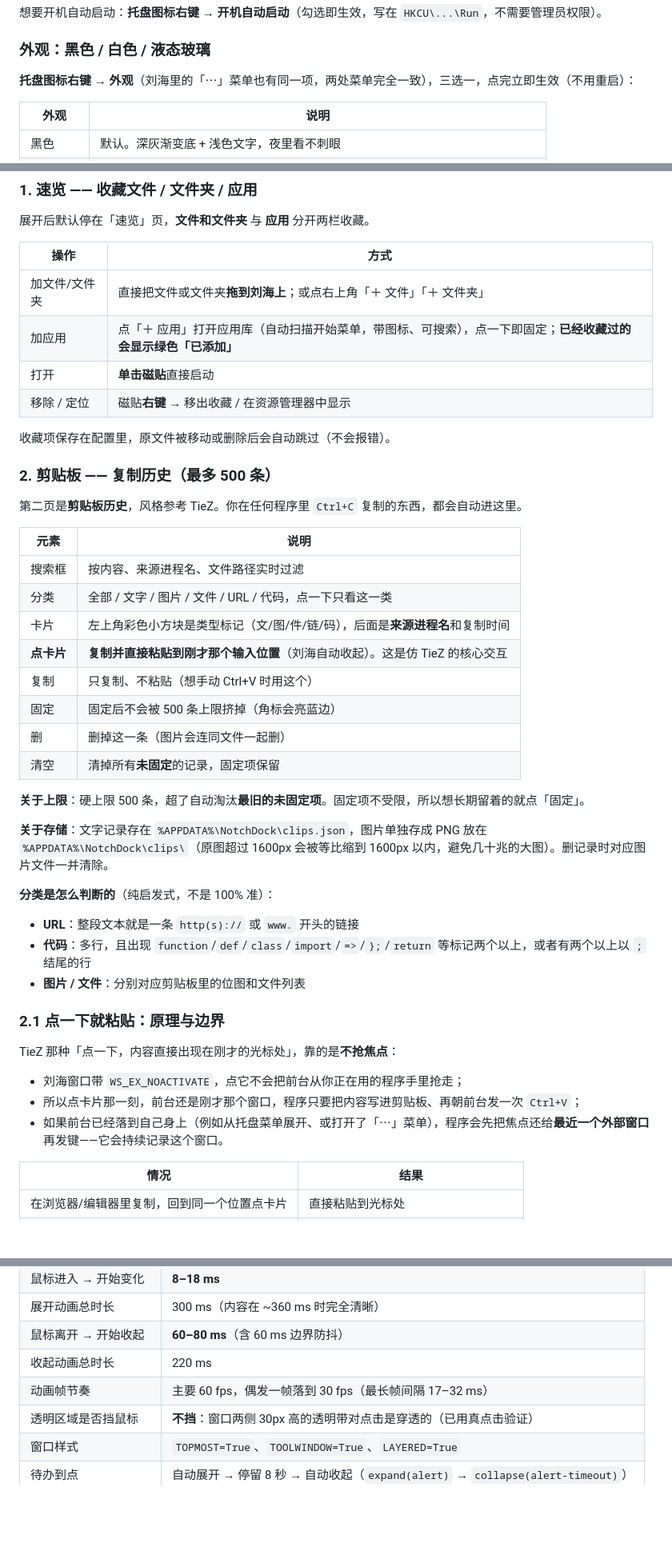
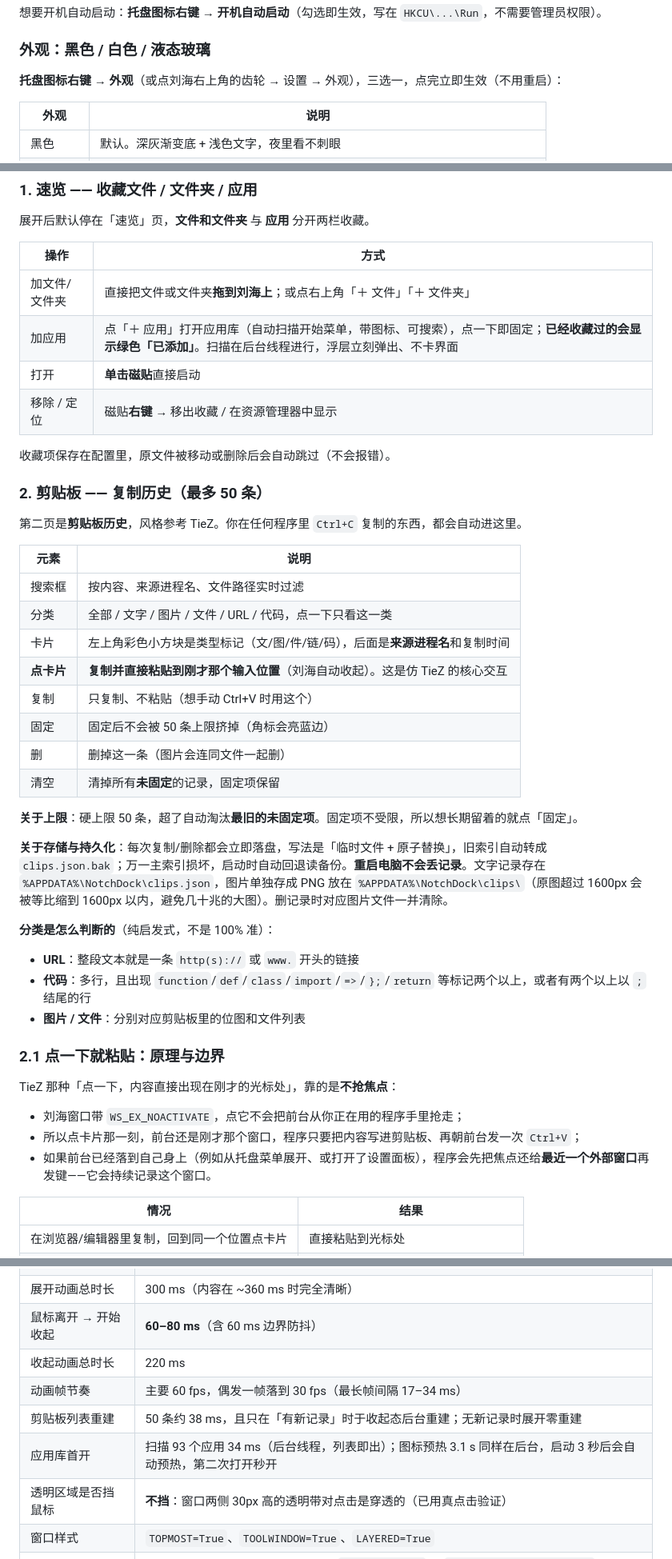
Before and after one commit to Yanghui-create/NotchDock, a Markdown page: dist/NotchDock/使用说明.md, 3 parts joined by grey strips. Shown at 80% size. Rendered like a GitHub page; blank space fills up the shorter version.

```diff
--- a/dist/NotchDock/使用说明.md
+++ b/dist/NotchDock/使用说明.md
@@ -23,7 +23,7 @@
 
 ### 外观：黑色 / 白色 / 液态玻璃
 
-**托盘图标右键 → 外观**（刘海里的「⋯」菜单也有同一项，两处菜单完全一致），三选一，点完立即生效（不用重启）：
+**托盘图标右键 → 外观**（或点刘海右上角的齿轮 → 设置 → 外观），三选一，点完立即生效（不用重启）：
 
 | 外观 | 说明 |
 | --- | --- |
@@ -72,13 +72,13 @@
 | 操作 | 方式 |
 | --- | --- |
 | 加文件/文件夹 | 直接把文件或文件夹**拖到刘海上**；或点右上角「＋ 文件」「＋ 文件夹」 |
-| 加应用 | 点「＋ 应用」打开应用库（自动扫描开始菜单，带图标、可搜索），点一下即固定；**已经收藏过的会显示绿色「已添加」** |
+| 加应用 | 点「＋ 应用」打开应用库（自动扫描开始菜单，带图标、可搜索），点一下即固定；**已经收藏过的会显示绿色「已添加」**。扫描在后台线程进行，浮层立刻弹出、不卡界面 |
 | 打开 | **单击磁贴**直接启动 |
 | 移除 / 定位 | 磁贴**右键** → 移出收藏 / 在资源管理器中显示 |
 
 收藏项保存在配置里，原文件被移动或删除后会自动跳过（不会报错）。
 
-### 2. 剪贴板 —— 复制历史（最多 500 条）
+### 2. 剪贴板 —— 复制历史（最多 50 条）
 
 第二页是**剪贴板历史**，风格参考 TieZ。你在任何程序里 `Ctrl+C` 复制的东西，都会自动进这里。
 
@@ -89,13 +89,13 @@
 | 卡片 | 左上角彩色小方块是类型标记（文/图/件/链/码），后面是**来源进程名**和复制时间 |
 | **点卡片** | **复制并直接粘贴到刚才那个输入位置**（刘海自动收起）。这是仿 TieZ 的核心交互 |
 | 复制 | 只复制、不粘贴（想手动 Ctrl+V 时用这个） |
-| 固定 | 固定后不会被 500 条上限挤掉（角标会亮蓝边） |
+| 固定 | 固定后不会被 50 条上限挤掉（角标会亮蓝边） |
 | 删 | 删掉这一条（图片会连同文件一起删） |
 | 清空 | 清掉所有**未固定**的记录，固定项保留 |
 
-**关于上限**：硬上限 500 条，超了自动淘汰**最旧的未固定项**。固定项不受限，所以想长期留着的就点「固定」。
+**关于上限**：硬上限 50 条，超了自动淘汰**最旧的未固定项**。固定项不受限，所以想长期留着的就点「固定」。
 
-**关于存储**：文字记录存在 `%APPDATA%\NotchDock\clips.json`，图片单独存成 PNG 放在 `%APPDATA%\NotchDock\clips\`（原图超过 1600px 会被等比缩到 1600px 以内，避免几十兆的大图）。删记录时对应图片文件一并清除。
+**关于存储与持久化**：每次复制/删除都会立即落盘，写法是「临时文件 + 原子替换」，旧索引自动转成 `clips.json.bak`；万一主索引损坏，启动时自动回退读备份。**重启电脑不会丢记录**。文字记录存在 `%APPDATA%\NotchDock\clips.json`，图片单独存成 PNG 放在 `%APPDATA%\NotchDock\clips\`（原图超过 1600px 会被等比缩到 1600px 以内，避免几十兆的大图）。删记录时对应图片文件一并清除。
 
 **分类是怎么判断的**（纯启发式，不是 100% 准）：
 
@@ -109,7 +109,7 @@ TieZ 那种「点一下，内容直接出现在刚才的光标处」，靠的是
 
 - 刘海窗口带 `WS_EX_NOACTIVATE`，点它不会把前台从你正在用的程序手里抢走；
 - 所以点卡片那一刻，前台还是刚才那个窗口，程序只要把内容写进剪贴板、再朝前台发一次 `Ctrl+V`；
-- 如果前台已经落到自己身上（例如从托盘菜单展开、或打开了「⋯」菜单），程序会先把焦点还给**最近一个外部窗口**再发键——它会持续记录这个窗口。
+- 如果前台已经落到自己身上（例如从托盘菜单展开、或打开了设置面板），程序会先把焦点还给**最近一个外部窗口**再发键——它会持续记录这个窗口。
 
 | 情况 | 结果 |
 | --- | --- |
@@ -222,7 +223,9 @@ TieZ 那种「点一下，内容直接出现在刚才的光标处」，靠的是
 | 展开动画总时长 | 300 ms（内容在 ~360 ms 时完全清晰） |
 | 鼠标离开 → 开始收起 | **60–80 ms**（含 60 ms 边界防抖） |
 | 收起动画总时长 | 220 ms |
-| 动画帧节奏 | 主要 60 fps，偶发一帧落到 30 fps（最长帧间隔 17–32 ms） |
+| 动画帧节奏 | 主要 60 fps，偶发一帧落到 30 fps（最长帧间隔 17–34 ms） |
+| 剪贴板列表重建 | 50 条约 38 ms，且只在「有新记录」时于收起态后台重建；无新记录时展开零重建 |
+| 应用库首开 | 扫描 93 个应用 34 ms（后台线程，列表即出）；图标预热 3.1 s 同样在后台，启动 3 秒后会自动预热，第二次打开秒开 |
 | 透明区域是否挡鼠标 | **不挡**：窗口两侧 30px 高的透明带对点击是穿透的（已用真点击验证） |
 | 窗口样式 | `TOPMOST=True`、`TOOLWINDOW=True`、`LAYERED=True` |
 | 待办到点 | 自动展开 → 停留 8 秒 → 自动收起（`expand(alert)` → `collapse(alert-timeout)`） |
```
Also changed, not shown: other parts of dist/NotchDock/使用说明.md (+7 -6 lines), README.md (+7 -3 lines), 使用说明.md (+17 -14 lines), assets/preview/preview-clipboard.png, assets/preview/preview-favorites.png, assets/preview/preview-settings.png, assets/preview/preview-themes.png, assets/preview/preview-todos.png, 9 other files.
